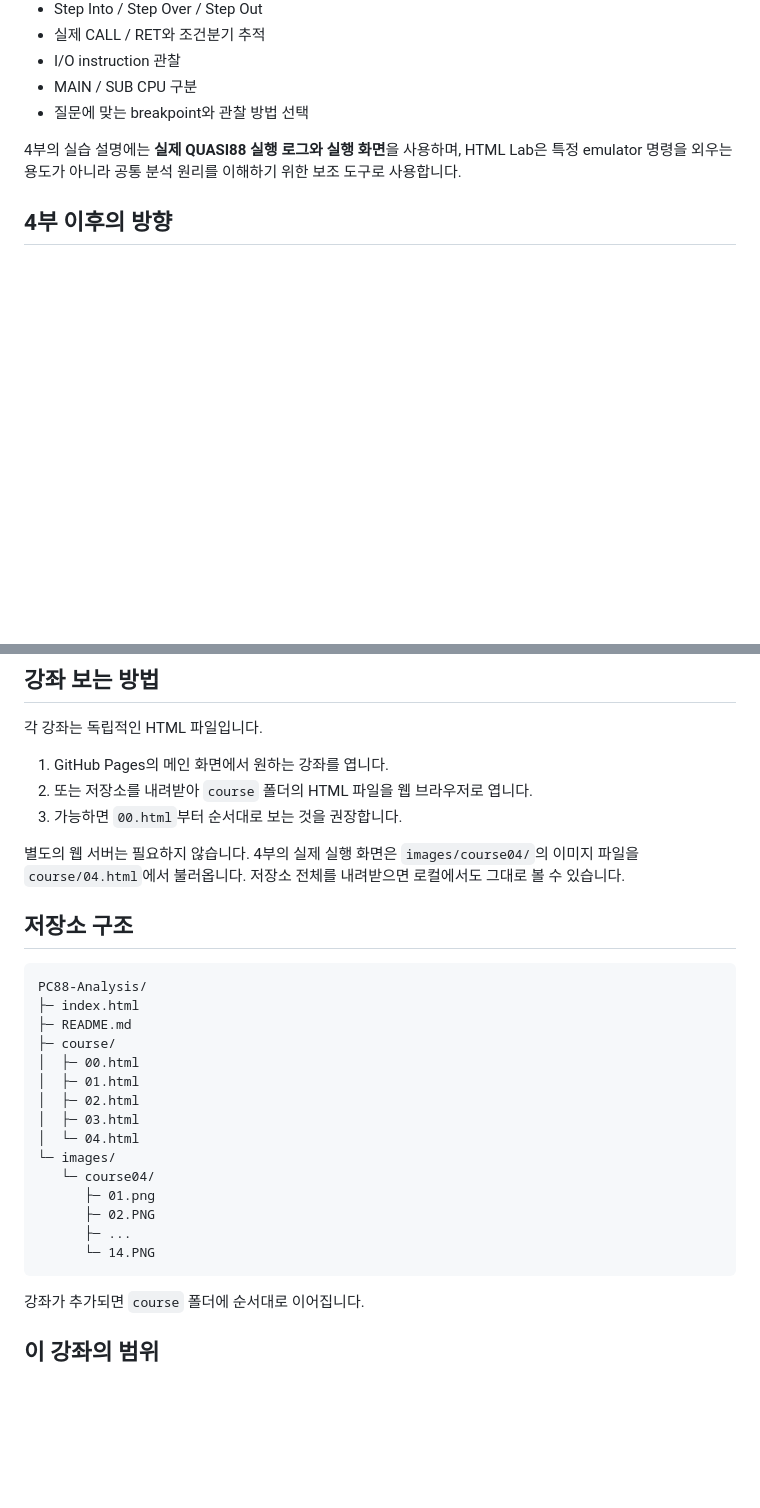
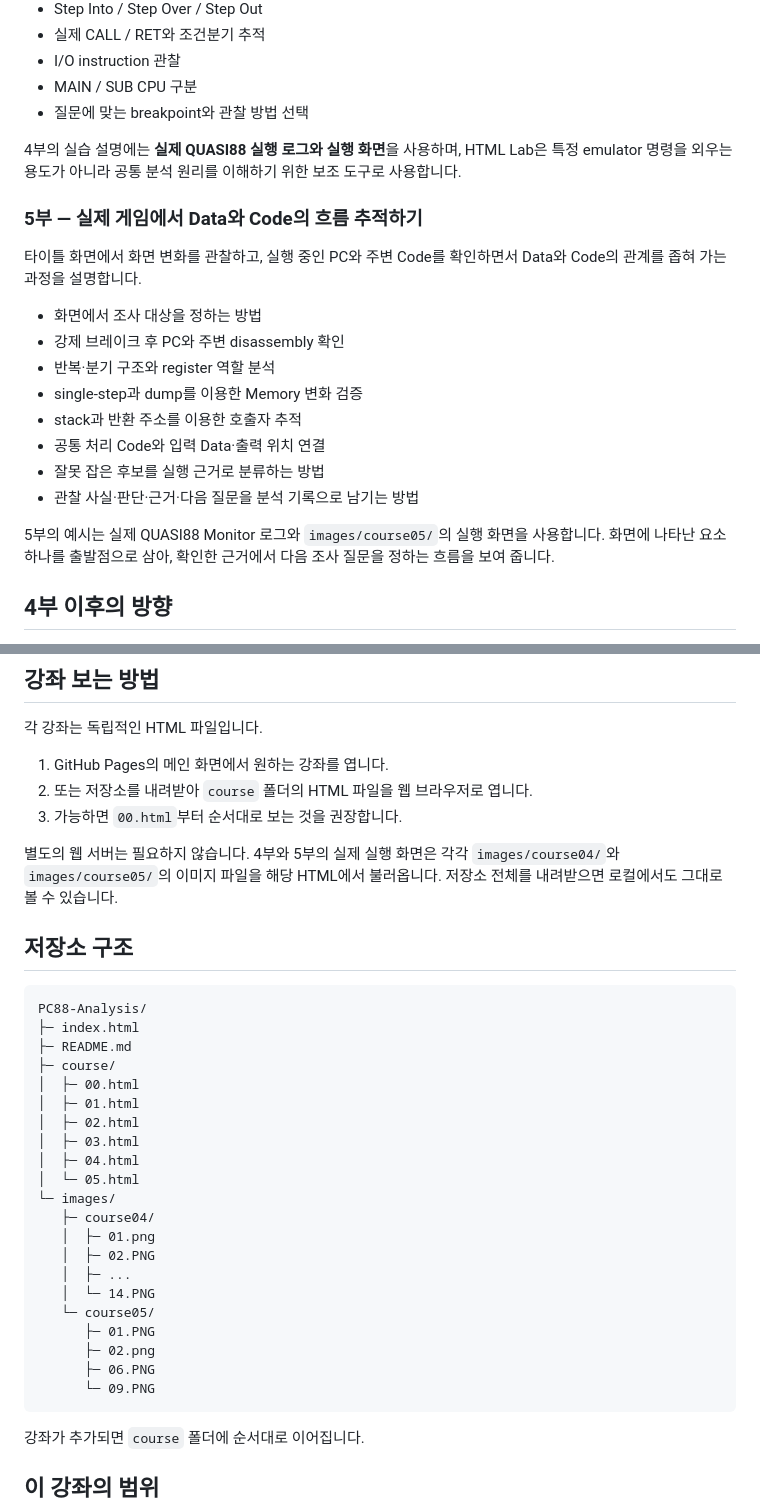
Before and after one commit to KLostSoul/PC88-Analysis, a Markdown page: README.md, 2 parts joined by grey strips. Rendered like a GitHub page; blank space fills up the shorter version.

Commit message:
Document course 05 in README

````diff
--- a/README.md
+++ b/README.md
@@ -105,6 +105,21 @@ PC-88 에뮬레이터마다 debugger 기능과 조작법은 다를 수 있으므
 
 4부의 실습 설명에는 **실제 QUASI88 실행 로그와 실행 화면**을 사용하며, HTML Lab은 특정 emulator 명령을 외우는 용도가 아니라 공통 분석 원리를 이해하기 위한 보조 도구로 사용합니다.
 
+### 5부 — 실제 게임에서 Data와 Code의 흐름 추적하기
+
+타이틀 화면에서 화면 변화를 관찰하고, 실행 중인 PC와 주변 Code를 확인하면서 Data와 Code의 관계를 좁혀 가는 과정을 설명합니다.
+
+- 화면에서 조사 대상을 정하는 방법
+- 강제 브레이크 후 PC와 주변 disassembly 확인
+- 반복·분기 구조와 register 역할 분석
+- single-step과 dump를 이용한 Memory 변화 검증
+- stack과 반환 주소를 이용한 호출자 추적
+- 공통 처리 Code와 입력 Data·출력 위치 연결
+- 잘못 잡은 후보를 실행 근거로 분류하는 방법
+- 관찰 사실·판단·근거·다음 질문을 분석 기록으로 남기는 방법
+
+5부의 예시는 실제 QUASI88 Monitor 로그와 `images/course05/`의 실행 화면을 사용합니다. 화면에 나타난 요소 하나를 출발점으로 삼아, 확인한 근거에서 다음 조사 질문을 정하는 흐름을 보여 줍니다.
+
 ## 4부 이후의 방향
 
 0~3부에서 정적인 구조와 코드를 읽는 기초를 익히고, 4부에서 실행 중인 프로그램을 관찰하는 방법을 배웠습니다. 이후에는 이 도구를 실제 분석에 사용합니다.
@@ -129,7 +144,7 @@ PC-88 에뮬레이터마다 debugger 기능과 조작법은 다를 수 있으므
 2. 또는 저장소를 내려받아 `course` 폴더의 HTML 파일을 웹 브라우저로 엽니다.
 3. 가능하면 `00.html`부터 순서대로 보는 것을 권장합니다.
 
-별도의 웹 서버는 필요하지 않습니다. 4부의 실제 실행 화면은 `images/course04/`의 이미지 파일을 `course/04.html`에서 불러옵니다. 저장소 전체를 내려받으면 로컬에서도 그대로 볼 수 있습니다.
+별도의 웹 서버는 필요하지 않습니다. 4부와 5부의 실제 실행 화면은 각각 `images/course04/`와 `images/course05/`의 이미지 파일을 해당 HTML에서 불러옵니다. 저장소 전체를 내려받으면 로컬에서도 그대로 볼 수 있습니다.
 
 ## 저장소 구조
 
@@ -142,13 +157,19 @@ PC88-Analysis/
 │  ├─ 01.html
 │  ├─ 02.html
 │  ├─ 03.html
-│  └─ 04.html
+│  ├─ 04.html
+│  └─ 05.html
 └─ images/
-   └─ course04/
-      ├─ 01.png
-      ├─ 02.PNG
-      ├─ ...
-      └─ 14.PNG
+   ├─ course04/
+   │  ├─ 01.png
+   │  ├─ 02.PNG
+   │  ├─ ...
+   │  └─ 14.PNG
+   └─ course05/
+      ├─ 01.PNG
+      ├─ 02.png
+      ├─ 06.PNG
+      └─ 09.PNG
 ```
 
 강좌가 추가되면 `course` 폴더에 순서대로 이어집니다.
````
